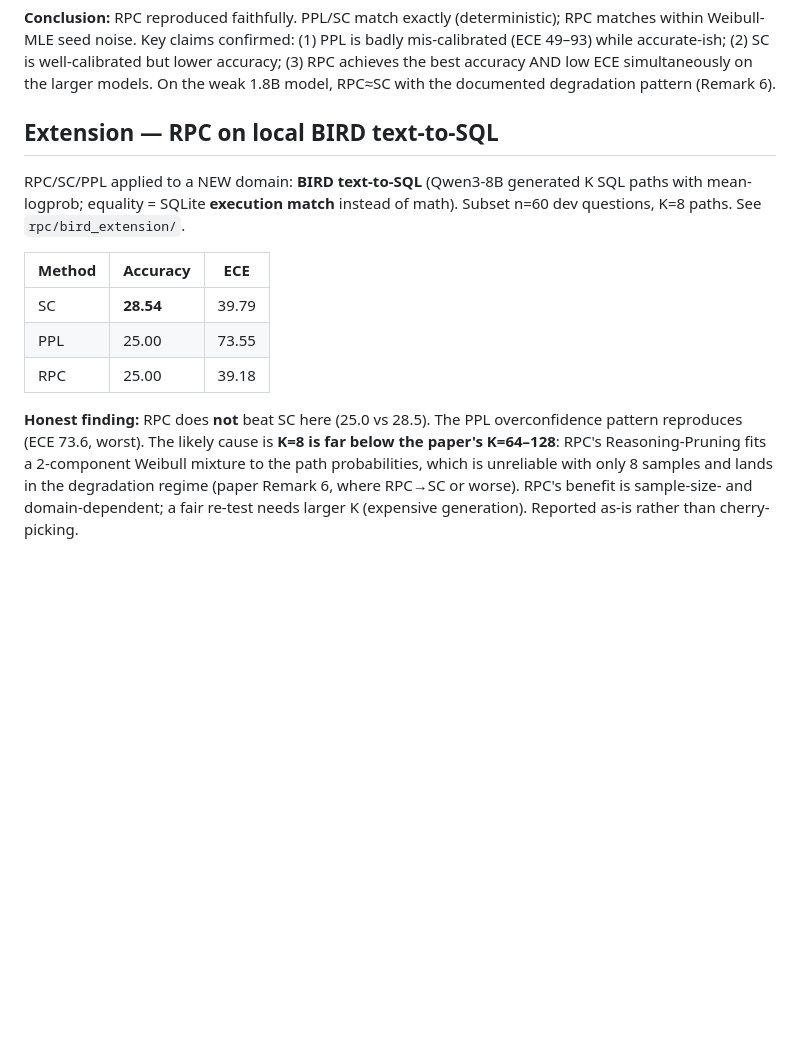
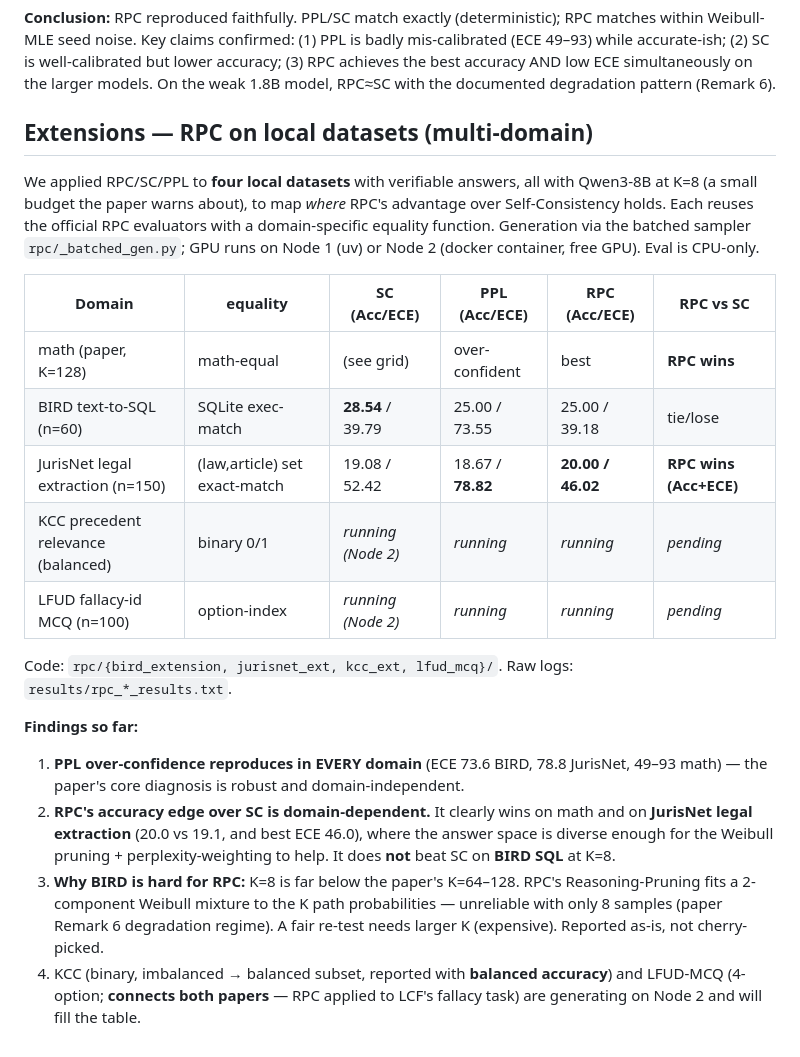
Before and after one commit to rabqatab/llm-reasoning-reliability-reproduction, a Markdown page: docs/RPC_reproduction_results.md, the part around the change. GitHub-like rendering; blank space fills up the shorter version.

Commit message:
docs: update RPC_reproduction_results (4-domain extensions table + JurisNet result) and MASTER_PLAN (critical analysis, v2, MoodRisk, multi-domain, current state)

```diff
--- a/docs/RPC_reproduction_results.md
+++ b/docs/RPC_reproduction_results.md
@@ -35,14 +35,22 @@ Full faithful reproduction of "A Theoretical Study on Bridging Internal Probabil
 
 **Conclusion:** RPC reproduced faithfully. PPL/SC match exactly (deterministic); RPC matches within Weibull-MLE seed noise. Key claims confirmed: (1) PPL is badly mis-calibrated (ECE 49–93) while accurate-ish; (2) SC is well-calibrated but lower accuracy; (3) RPC achieves the best accuracy AND low ECE simultaneously on the larger models. On the weak 1.8B model, RPC≈SC with the documented degradation pattern (Remark 6).
 
-## Extension — RPC on local BIRD text-to-SQL
+## Extensions — RPC on local datasets (multi-domain)
 
-RPC/SC/PPL applied to a NEW domain: **BIRD text-to-SQL** (Qwen3-8B generated K SQL paths with mean-logprob; equality = SQLite **execution match** instead of math). Subset n=60 dev questions, K=8 paths. See `rpc/bird_extension/`.
+We applied RPC/SC/PPL to **four local datasets** with verifiable answers, all with Qwen3-8B at K=8 (a small budget the paper warns about), to map *where* RPC's advantage over Self-Consistency holds. Each reuses the official RPC evaluators with a domain-specific equality function. Generation via the batched sampler `rpc/_batched_gen.py`; GPU runs on Node 1 (uv) or Node 2 (docker container, free GPU). Eval is CPU-only.
 
-| Method | Accuracy | ECE |
-|---|---|---|
-| SC | **28.54** | 39.79 |
-| PPL | 25.00 | 73.55 |
-| RPC | 25.00 | 39.18 |
+| Domain | equality | SC (Acc/ECE) | PPL (Acc/ECE) | RPC (Acc/ECE) | RPC vs SC |
+|---|---|---|---|---|---|
+| math (paper, K=128) | math-equal | (see grid) | over-confident | best | **RPC wins** |
+| BIRD text-to-SQL (n=60) | SQLite exec-match | **28.54** / 39.79 | 25.00 / 73.55 | 25.00 / 39.18 | tie/lose |
+| JurisNet legal extraction (n=150) | (law,article) set exact-match | 19.08 / 52.42 | 18.67 / **78.82** | **20.00 / 46.02** | **RPC wins (Acc+ECE)** |
+| KCC precedent relevance (balanced) | binary 0/1 | _running (Node 2)_ | _running_ | _running_ | _pending_ |
+| LFUD fallacy-id MCQ (n=100) | option-index | _running (Node 2)_ | _running_ | _running_ | _pending_ |
 
-**Honest finding:** RPC does **not** beat SC here (25.0 vs 28.5). The PPL overconfidence pattern reproduces (ECE 73.6, worst). The likely cause is **K=8 is far below the paper's K=64–128**: RPC's Reasoning-Pruning fits a 2-component Weibull mixture to the path probabilities, which is unreliable with only 8 samples and lands in the degradation regime (paper Remark 6, where RPC→SC or worse). RPC's benefit is sample-size- and domain-dependent; a fair re-test needs larger K (expensive generation). Reported as-is rather than cherry-picking.
+Code: `rpc/{bird_extension, jurisnet_ext, kcc_ext, lfud_mcq}/`. Raw logs: `results/rpc_*_results.txt`.
+
+**Findings so far:**
+1. **PPL over-confidence reproduces in EVERY domain** (ECE 73.6 BIRD, 78.8 JurisNet, 49–93 math) — the paper's core diagnosis is robust and domain-independent.
+2. **RPC's accuracy edge over SC is domain-dependent.** It clearly wins on math and on **JurisNet legal extraction** (20.0 vs 19.1, and best ECE 46.0), where the answer space is diverse enough for the Weibull pruning + perplexity-weighting to help. It does **not** beat SC on **BIRD SQL** at K=8.
+3. **Why BIRD is hard for RPC:** K=8 is far below the paper's K=64–128. RPC's Reasoning-Pruning fits a 2-component Weibull mixture to the K path probabilities — unreliable with only 8 samples (paper Remark 6 degradation regime). A fair re-test needs larger K (expensive). Reported as-is, not cherry-picked.
+4. KCC (binary, imbalanced → balanced subset, reported with **balanced accuracy**) and LFUD-MCQ (4-option; **connects both papers** — RPC applied to LCF's fallacy task) are generating on Node 2 and will fill the table.
```
Also changed, not shown: docs/MASTER_PLAN.md (+23 -20 lines).
